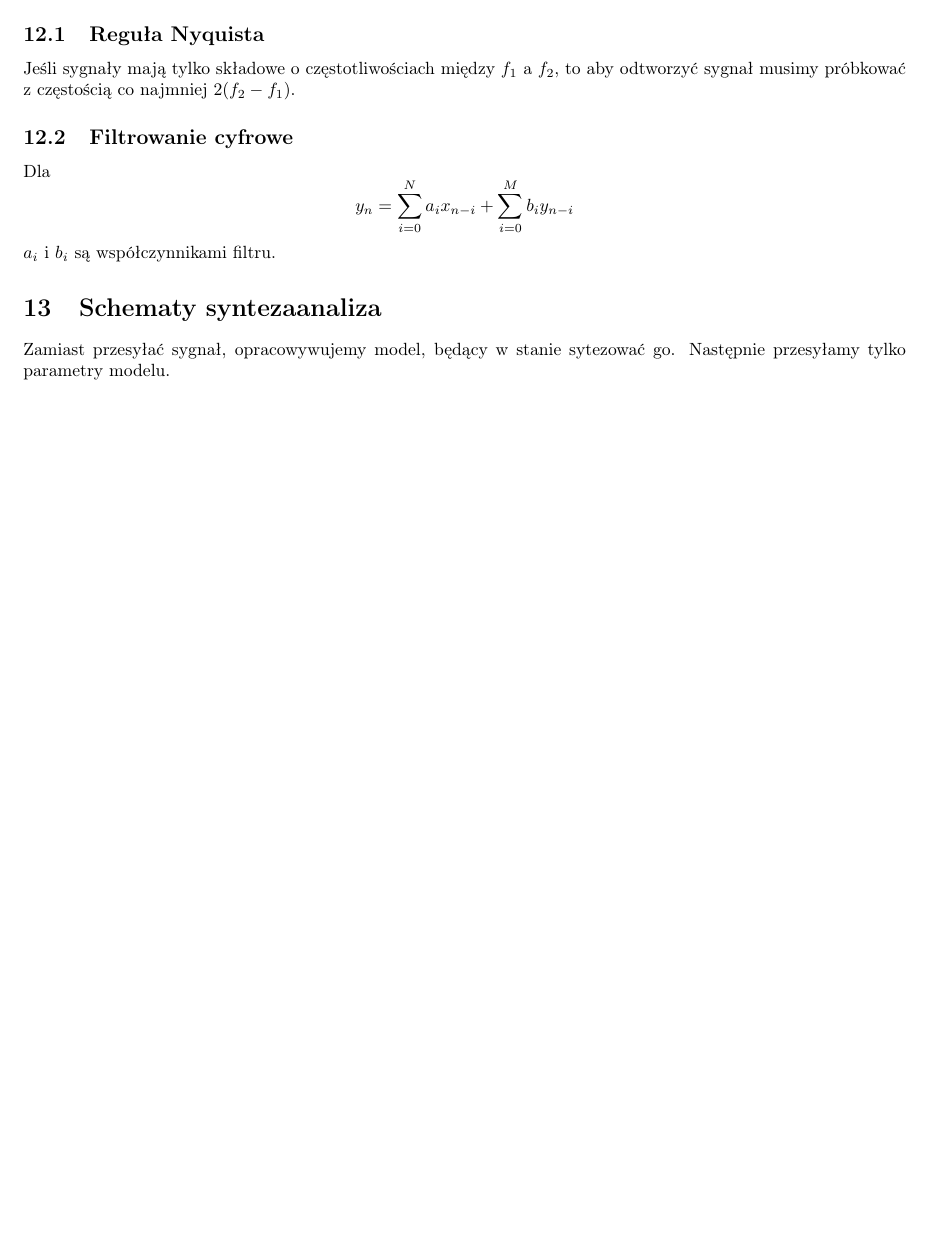
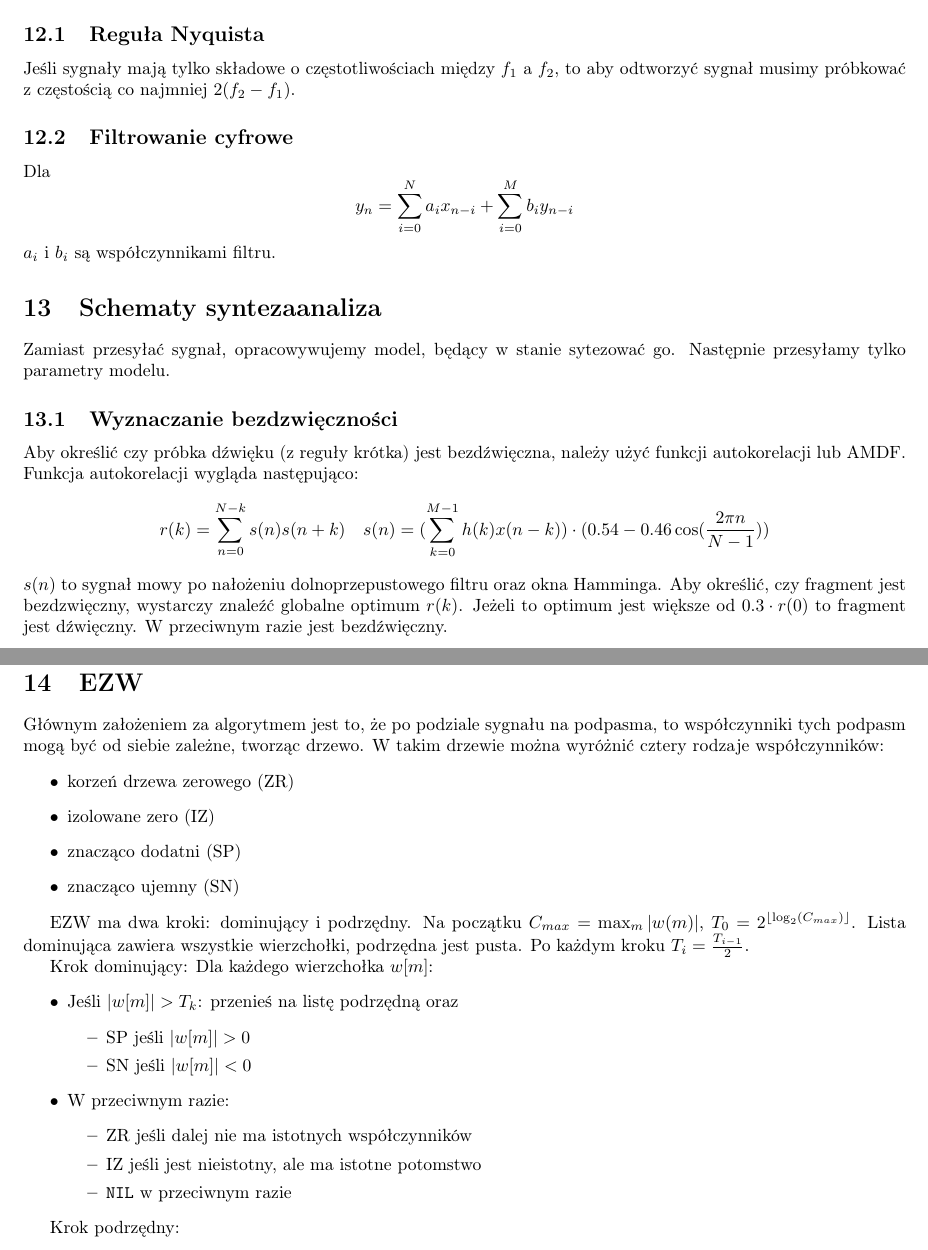
Before and after one commit to TCA166/notes, a LaTeX document (kompresja/kompresja.tex): part of page 16 of 16 before the commit and two parts of pages 16 and 17 of 17 after it, the two joined at a grey line, cut so that both start at the same text, the shorter picture padded with empty space. Compiled offline with pdfLaTeX.

Commit message:
Some kompresja

```diff
--- a/kompresja/kompresja.tex
+++ b/kompresja/kompresja.tex
@@ -1152,4 +1152,52 @@ $a_i$ i $b_i$ są współczynnikami filtru.
 Zamiast przesyłać sygnał, opracowywujemy model, będący w stanie sytezować go.
 Następnie przesyłamy tylko parametry modelu.
 
+\subsection{Wyznaczanie bezdzwięczności}
+
+Aby określić czy próbka dźwięku (z reguły krótka) jest bezdźwięczna, należy
+użyć funkcji autokorelacji lub AMDF. Funkcja autokorelacji wygląda
+następująco:
+$$
+r(k) = \sum_{n=0}^{N-k} s(n)s(n + k) \quad s(n) = (\sum_{k=0}^{M -
+1}h(k)x(n - k)) \cdot (0.54 - 0.46 \cos(\frac{2\pi n}{N - 1}))
+$$
+$s(n)$ to sygnał mowy po nałożeniu dolnoprzepustowego filtru oraz okna Hamminga.
+Aby określić, czy fragment jest bezdzwięczny, wystarczy znaleźć globalne optimum
+$r(k)$. Jeżeli to optimum jest większe od $0.3 \cdot r(0)$ to fragment jest
+dźwięczny. W przeciwnym razie jest bezdźwięczny.
+
+\section{EZW}
+
+Głównym założeniem za algorytmem jest to, że po podziale sygnału na
+podpasma, to współczynniki tych podpasm mogą być od siebie zależne, tworząc
+drzewo. W takim drzewie można wyróżnić cztery rodzaje współczynników:
+\begin{itemize}
+\item korzeń drzewa zerowego (ZR)
+\item izolowane zero (IZ)
+\item znacząco dodatni (SP)
+\item znacząco ujemny (SN)
+\end{itemize}
+
+EZW ma dwa kroki: dominujący i podrzędny. Na początku $C_{max} = \max_m |w(m)|$,
+$T_0 = 2^{\lfloor \log_2(C_{max})\rfloor}$. Lista dominująca zawiera wszystkie
+wierzchołki, podrzędna jest pusta. Po każdym kroku $T_i = \frac{T_{i-1}}{2}$.
+
+Krok dominujący: Dla każdego wierzchołka $w[m]$:
+\begin{itemize}
+\item Jeśli $|w[m]| > T_k$:
+przenieś na listę podrzędną oraz
+\begin{itemize}
+\item SP jeśli $|w[m]| > 0$
+\item SN jeśli $|w[m]| < 0$
+\end{itemize}
+\item W przeciwnym razie:
+\begin{itemize}
+\item ZR jeśli dalej nie ma istotnych współczynników
+\item IZ jeśli jest nieistotny, ale ma istotne potomstwo
+\item \texttt{NIL} w przeciwnym razie
+\end{itemize}
+\end{itemize}
+
+Krok podrzędny:
+
 \end{document}
```
Also changed, not shown: kompresja/kompresja.pdf.
